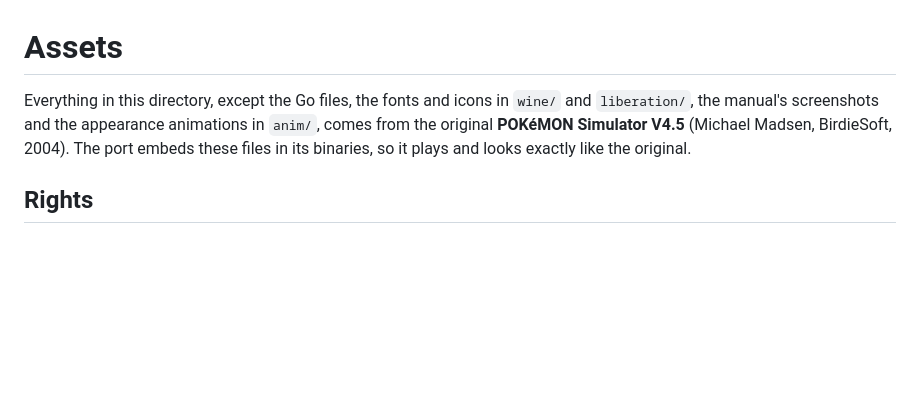
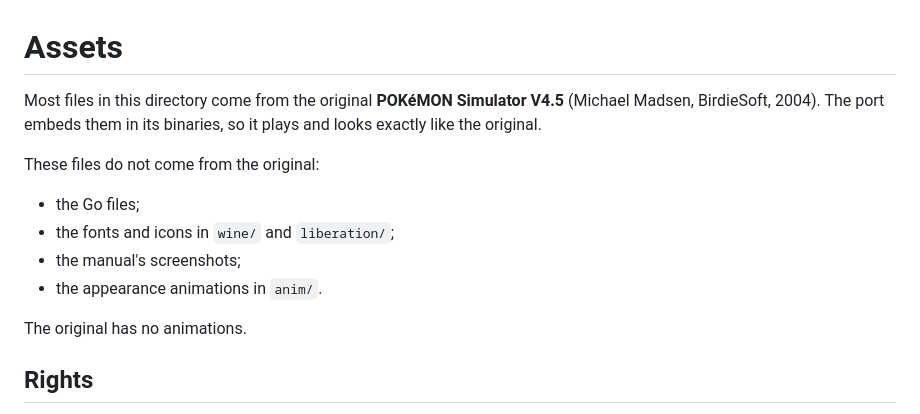
Before and after one commit to jsperandio/pokemon-simulator, a Markdown page: assets/README.md, the part around the change. Rendered like a GitHub page; blank space fills up the shorter version.

Commit message:
docs: list the assets that don't come from the original

```diff
--- a/assets/README.md
+++ b/assets/README.md
@@ -1,6 +1,15 @@
 # Assets
 
-Everything in this directory, except the Go files, the fonts and icons in `wine/` and `liberation/`, the manual's screenshots and the appearance animations in `anim/`, comes from the original **POKéMON Simulator V4.5** (Michael Madsen, BirdieSoft, 2004). The port embeds these files in its binaries, so it plays and looks exactly like the original.
+Most files in this directory come from the original **POKéMON Simulator V4.5** (Michael Madsen, BirdieSoft, 2004). The port embeds them in its binaries, so it plays and looks exactly like the original.
+
+These files do not come from the original:
+
+- the Go files;
+- the fonts and icons in `wine/` and `liberation/`;
+- the manual's screenshots;
+- the appearance animations in `anim/`.
+
+The original has no animations.
 
 ## Rights
 
```
